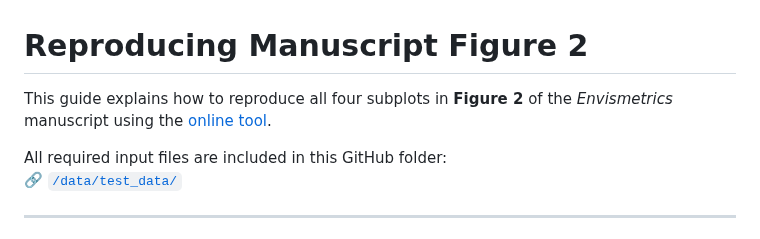
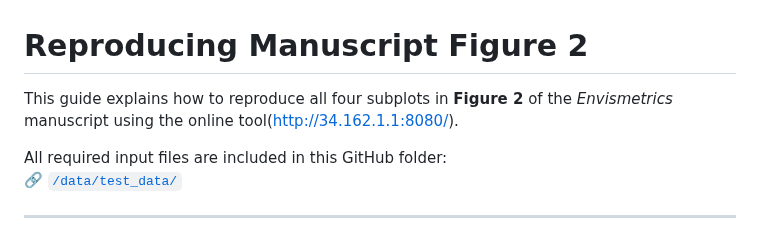
Before and after one commit to oliverrdz/Envismetrics, a Markdown page: data/reproducibility_guide.md, the part around the change. GitHub-like rendering.

```diff
--- a/data/reproducibility_guide.md
+++ b/data/reproducibility_guide.md
@@ -1,6 +1,6 @@
 # Reproducing Manuscript Figure 2
 
-This guide explains how to reproduce all four subplots in **Figure 2** of the *Envismetrics* manuscript using the [online tool](https://envismetrics.streamlit.app/).
+This guide explains how to reproduce all four subplots in **Figure 2** of the *Envismetrics* manuscript using the online tool(http://34.162.1.1:8080/).
 
 All required input files are included in this GitHub folder:
 🔗 [`/data/test_data/`](https://github.com/Woffee/Envismetrics/tree/main/data/test_data)
```
